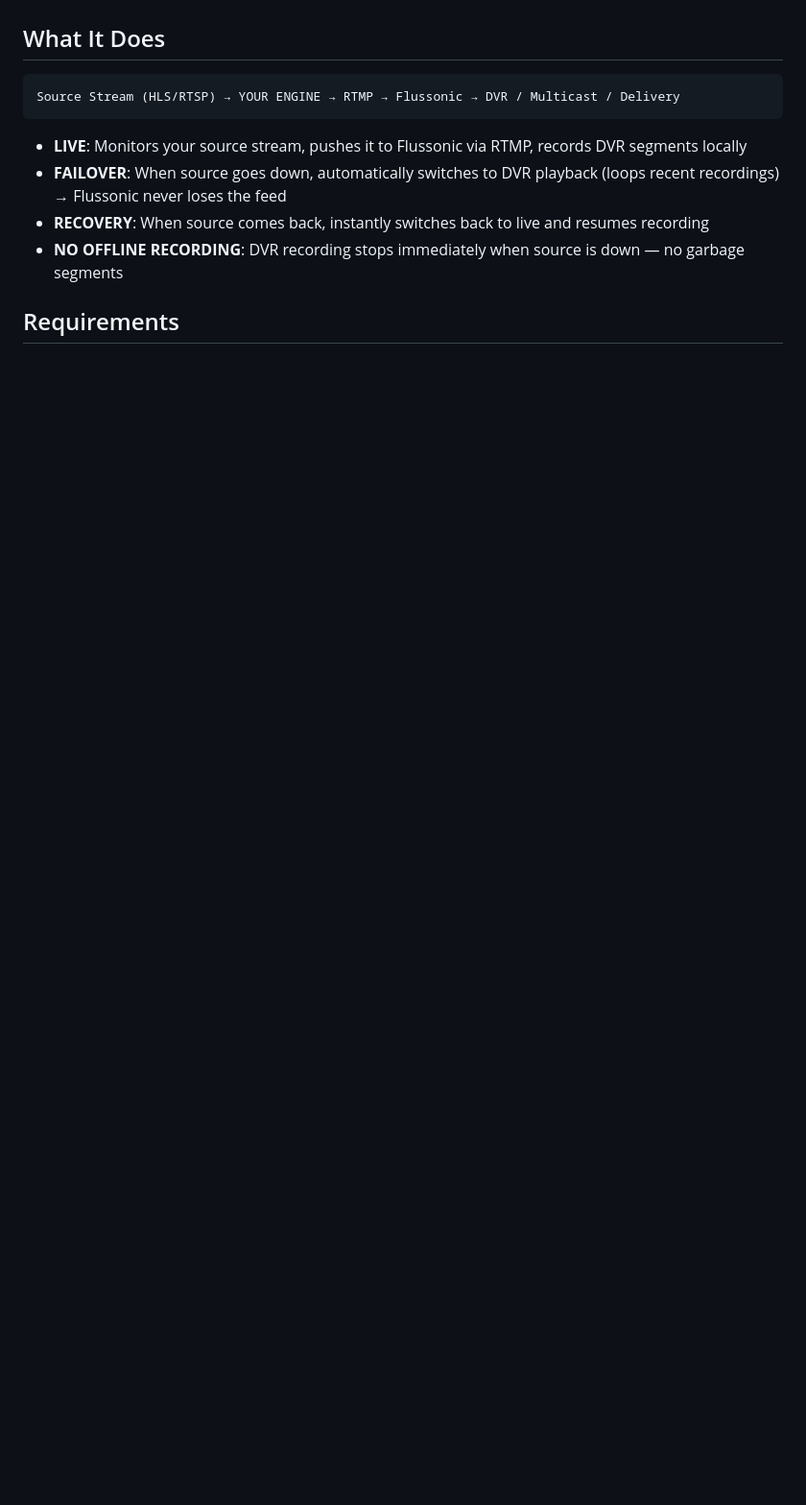
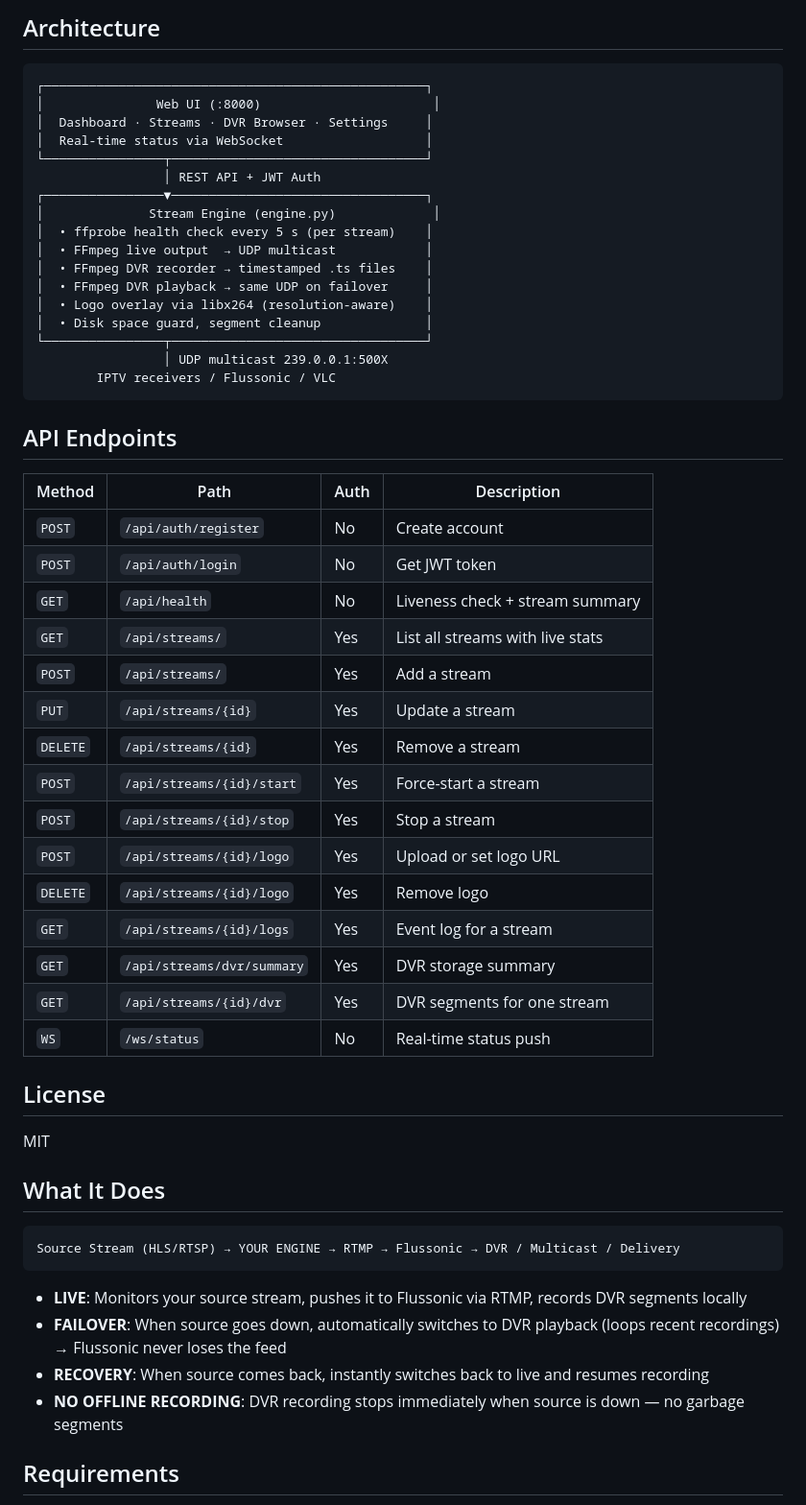
Before and after one commit to basilkewir/iptvmanager, a Markdown page: README.md, the part around one of its changes. Shown at 96% size. Drawn GitHub-style; blank space fills up the shorter version.

Commit message:
Add INSTALL.md fresh server guide, rewrite README to match current system

````diff
--- a/README.md
+++ b/README.md
@@ -4,3 +60,49 @@ A self-hosted IPTV stream controller with automatic live/DVR failover, RTMP push
+## Architecture
+
+```
+┌───────────────────────────────────────────────────┐
+│               Web UI (:8000)                       │
+│  Dashboard · Streams · DVR Browser · Settings     │
+│  Real-time status via WebSocket                   │
+└────────────────┬──────────────────────────────────┘
+                 │ REST API + JWT Auth
+┌────────────────▼──────────────────────────────────┐
+│              Stream Engine (engine.py)             │
+│  • ffprobe health check every 5 s (per stream)    │
+│  • FFmpeg live output  → UDP multicast            │
+│  • FFmpeg DVR recorder → timestamped .ts files    │
+│  • FFmpeg DVR playback → same UDP on failover     │
+│  • Logo overlay via libx264 (resolution-aware)    │
+│  • Disk space guard, segment cleanup              │
+└────────────────┬──────────────────────────────────┘
+                 │ UDP multicast 239.0.0.1:500X
+        IPTV receivers / Flussonic / VLC
+```
+
+## API Endpoints
+
+| Method | Path | Auth | Description |
+|---|---|---|---|
+| `POST` | `/api/auth/register` | No | Create account |
+| `POST` | `/api/auth/login` | No | Get JWT token |
+| `GET` | `/api/health` | No | Liveness check + stream summary |
+| `GET` | `/api/streams/` | Yes | List all streams with live stats |
+| `POST` | `/api/streams/` | Yes | Add a stream |
+| `PUT` | `/api/streams/{id}` | Yes | Update a stream |
+| `DELETE` | `/api/streams/{id}` | Yes | Remove a stream |
+| `POST` | `/api/streams/{id}/start` | Yes | Force-start a stream |
+| `POST` | `/api/streams/{id}/stop` | Yes | Stop a stream |
+| `POST` | `/api/streams/{id}/logo` | Yes | Upload or set logo URL |
+| `DELETE` | `/api/streams/{id}/logo` | Yes | Remove logo |
+| `GET` | `/api/streams/{id}/logs` | Yes | Event log for a stream |
+| `GET` | `/api/streams/dvr/summary` | Yes | DVR storage summary |
+| `GET` | `/api/streams/{id}/dvr` | Yes | DVR segments for one stream |
+| `WS` | `/ws/status` | No | Real-time status push |
+
+## License
+
+MIT
+
 
 ## What It Does
 
````
Also changed, not shown: other parts of README.md (+57 -1 lines), INSTALL.md (added, +287 -0 lines).
